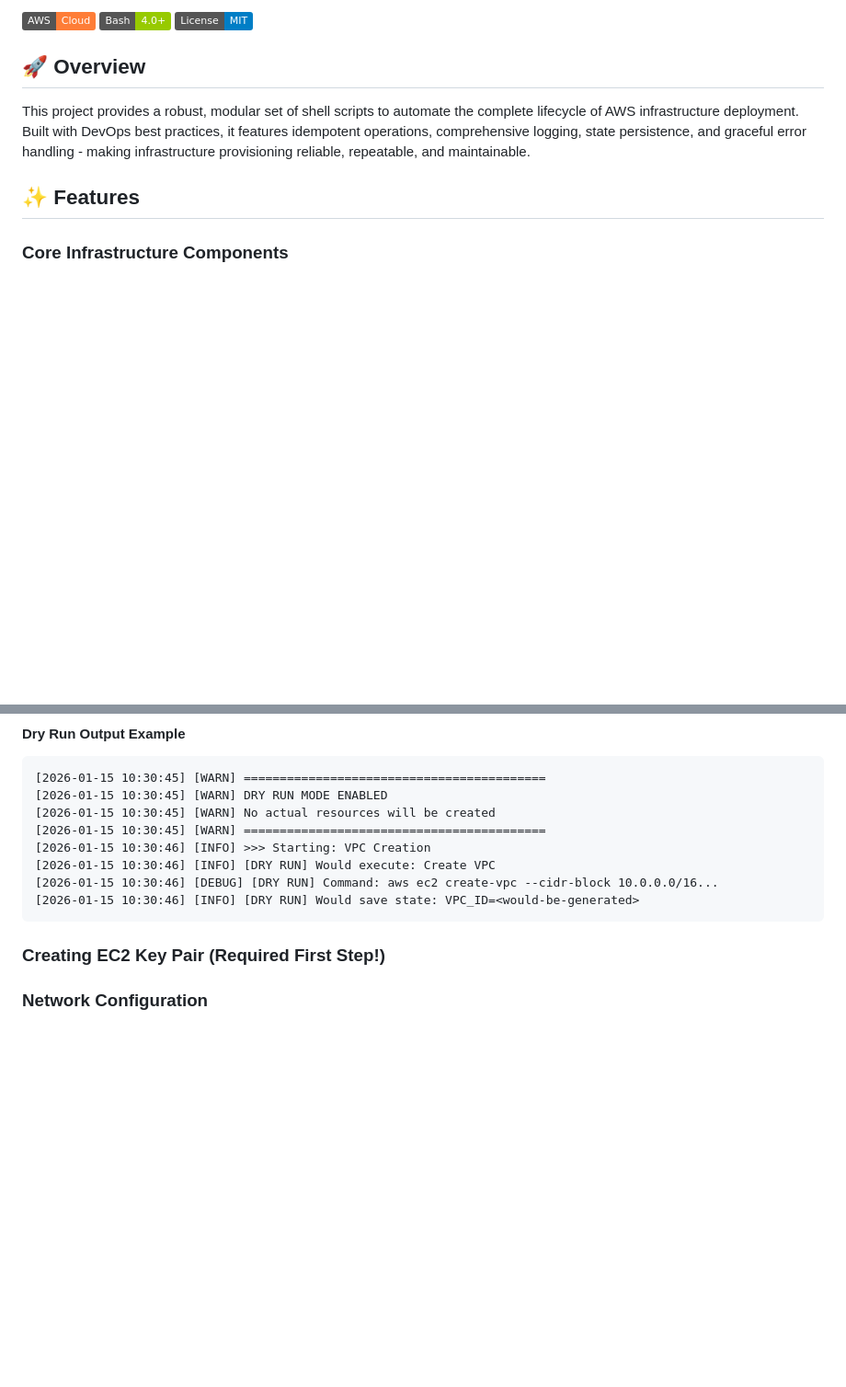
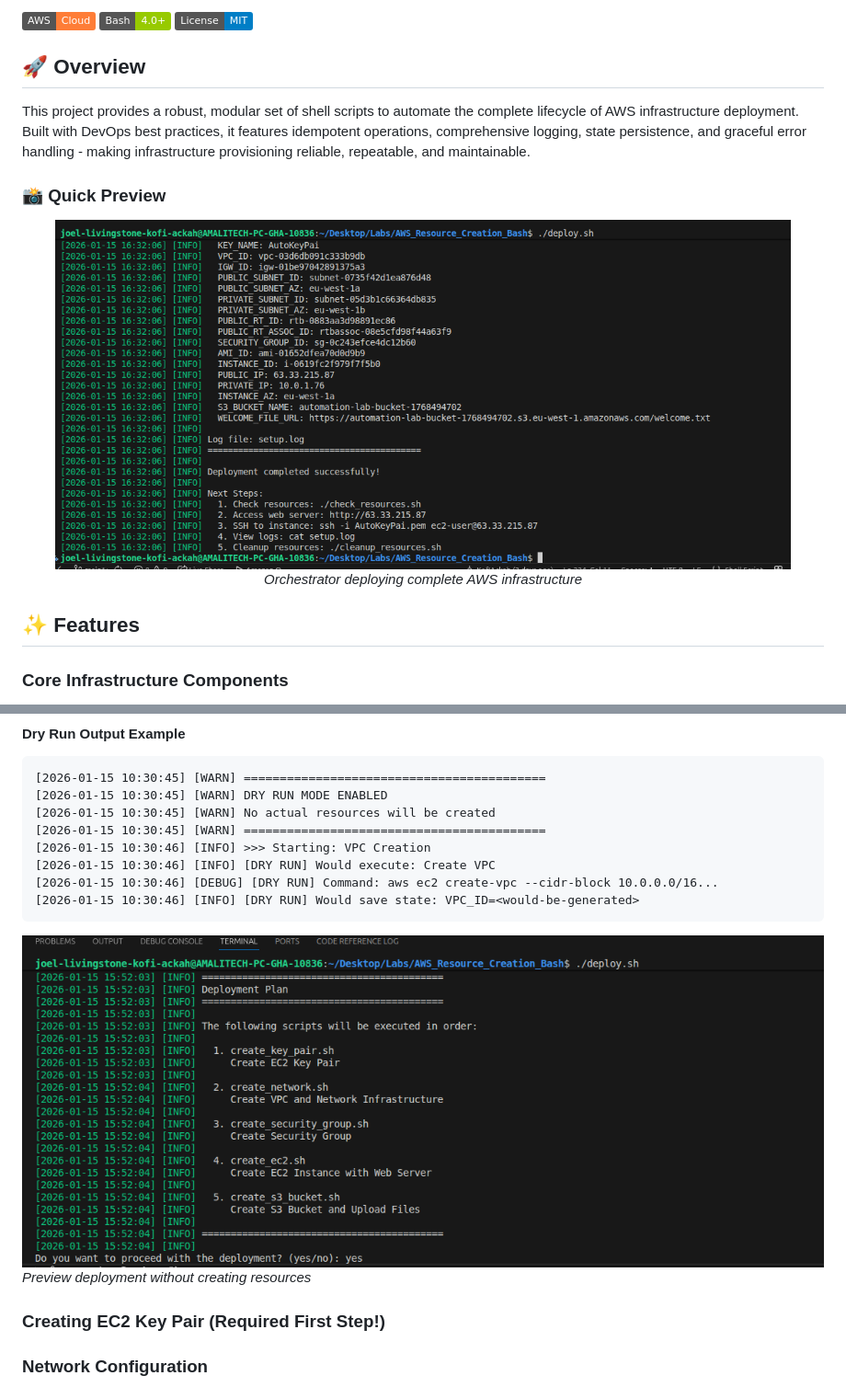
Before and after one commit to KofiAckah/AWS-Creation-with-Bash, a Markdown page: README.md, 2 parts joined by grey strips. Shown: that part at 92% size. Rendered like a GitHub page; pictures changed too: Assets/DeployDryRunScreenshot.png (added), Assets/DeployScreenshot.png (added); badges without logos; blank space fills up the shorter version.

````diff
--- a/README.md
+++ b/README.md
@@ -9,6 +9,13 @@ A comprehensive, production-ready Bash automation toolkit for provisioning and m
 ## 🚀 Overview
 
 This project provides a robust, modular set of shell scripts to automate the complete lifecycle of AWS infrastructure deployment. Built with DevOps best practices, it features idempotent operations, comprehensive logging, state persistence, and graceful error handling - making infrastructure provisioning reliable, repeatable, and maintainable.
+
+### 📸 Quick Preview
+
+<div align="center">
+  <img src="Assets/DeployScreenshot.png" alt="Deployment in Action" width="800"/>
+  <p><em>Orchestrator deploying complete AWS infrastructure</em></p>
+</div>
 
 ## ✨ Features
 
@@ -313,6 +326,9 @@ DRY_RUN=true ./create_network.sh
 [2026-01-15 10:30:46] [DEBUG] [DRY RUN] Command: aws ec2 create-vpc --cidr-block 10.0.0.0/16...
 [2026-01-15 10:30:46] [INFO] [DRY RUN] Would save state: VPC_ID=<would-be-generated>
 ```
+
+![Dry Run Mode](Assets/DeployDryRunScreenshot.png)
+*Preview deployment without creating resources*
 
 ### Creating EC2 Key Pair (Required First Step!)
 
````
Also changed, not shown: other parts of README.md (+12 -0 lines), Assets/BucketScreenShot.png (added), Assets/Check_Resource_Screenshot.png (added), Assets/CleanUpResources.png (added), Assets/EC2_Instance_Web.png (added).
